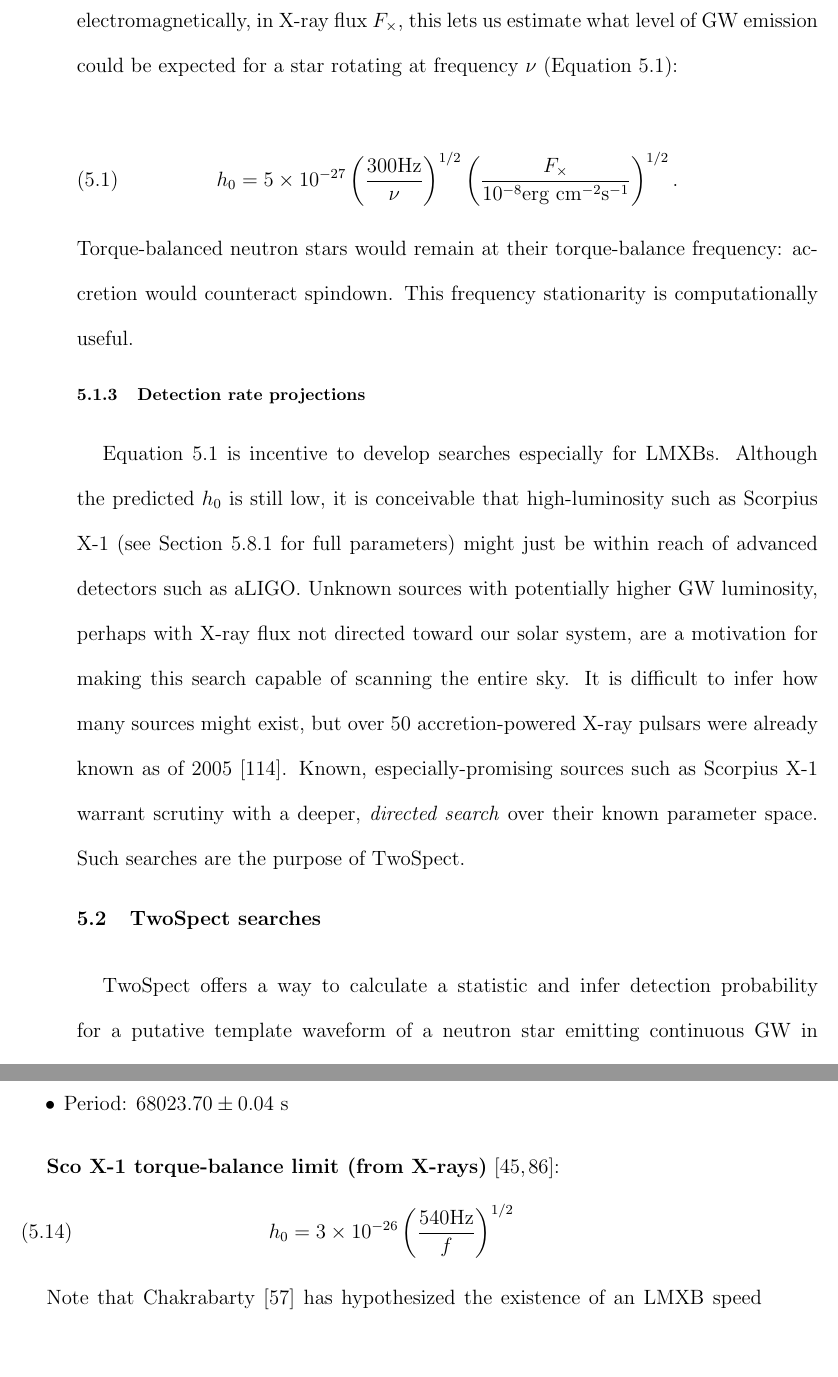
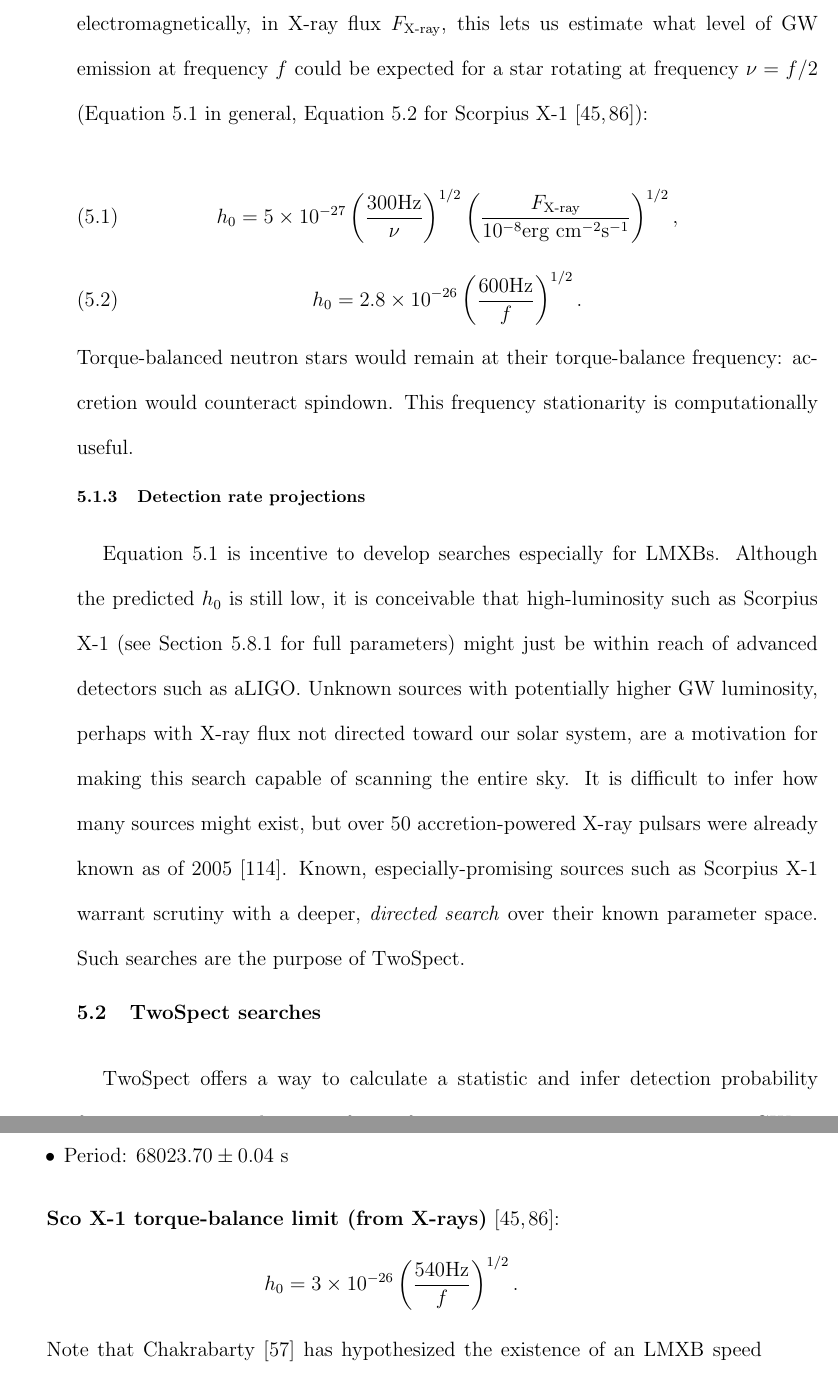
Before and after one commit to grantmeadors/Meadors-thesis, a LaTeX thesis (thesis.tex, which reads chap5.tex): two parts of pages 126 and 165 of 237, joined at a grey line, cut so that both start at the same text. Compiled offline with pdfLaTeX; a LaTeX package or settings file that is missing is left out.

Commit message:
Moved reference to Sco X-1 torque-balance equation up to front of chapter

```diff
--- a/chap5.tex
+++ b/chap5.tex
@@ -82,12 +82,18 @@ Insofar as the infall stream continues, the NS can be `spun-up' to rotation freq
 Spin-up might proceed, as Wagoner derives, only up to a specific frequency.
 In this \textit{torque balance} hypothesis, the matter infall delivers a torque offset by GW emission; since GW emission rises with frequency squared, an NS that is spinning up due to accretion will eventually reach a limiting frequency beyond which GW emission prevents it from spinning faster.
 This idea, developed by Bildsten~\cite{Bildsten1998}, connects accretion rate with GW emission.
-Since accretion rate can be measured electromagnetically, in X-ray flux $F_\times$, this lets us estimate what level of GW emission could be expected for a star rotating at frequency $\nu$ (Equation~\ref{torque_bal_eq}):
+Since accretion rate can be measured electromagnetically, in X-ray flux $F_\textup{X-ray}$, this lets us estimate what level of GW emission at frequency $f$ could be expected for a star rotating at frequency $\nu = f/2$ (Equation~\ref{torque_bal_eq} in general, Equation~\ref{ScoX1_torque_bal} for Scorpius X-1~\cite{GoetzThesis,Bildsten1998}):
 
 \begin{equation}
-h_{0}=5\times10^{-27}\left(\frac{300\textup{Hz}}{\nu}\right)^{1/2}\left(\frac{F_{\times}}{10^{-8}\textup{erg cm}^{-2}\textup{s}^{-1}}\right)^{1/2}.
+h_{0}=5\times10^{-27}\left(\frac{300\textup{Hz}}{\nu}\right)^{1/2}\left(\frac{F_\textup{X-ray}}{10^{-8}\textup{erg cm}^{-2}\textup{s}^{-1}}\right)^{1/2},
 \label{torque_bal_eq}
 \end{equation}
+\begin{equation}
+h_{0}=2.8\times10^{-26}\left(\frac{600\textup{Hz}}{f}\right)^{1/2}.
+\label{ScoX1_torque_bal}
+\end{equation}
+
+
 
 \noindent Torque-balanced neutron stars would remain at their torque-balance frequency: accretion would counteract spindown.
 This frequency stationarity is computationally useful.
@@ -912,10 +918,10 @@ The first LIGO search was published in 2007~\cite{AbbottScoX12007}.
 \end{itemize}
 
 \textbf{Sco X-1 torque-balance limit (from X-rays)}~\cite{Bildsten1998,GoetzThesis}:
-\begin{equation}
-h_{0}=3\times10^{-26}\left(\frac{540\textup{Hz}}{f}\right)^{1/2}
-\label{ScoX1_torque_bal}
-\end{equation}
+\[
+h_{0}=3\times10^{-26}\left(\frac{540\textup{Hz}}{f}\right)^{1/2}.
+\]
+
 
 Note that Chakrabarty~\cite{Chakrabarty2003} has hypothesized the existence of an LMXB speed limit; given a fastest known millisecond pulsar of 716 Hz, this could imply that a search up to $2\nu \approx 2\times716 Hz = 1432$ Hz, plus a margin of error, should suffice to cover the astrophysical parameter space.
 
```
Also changed, not shown: 5 other files.
